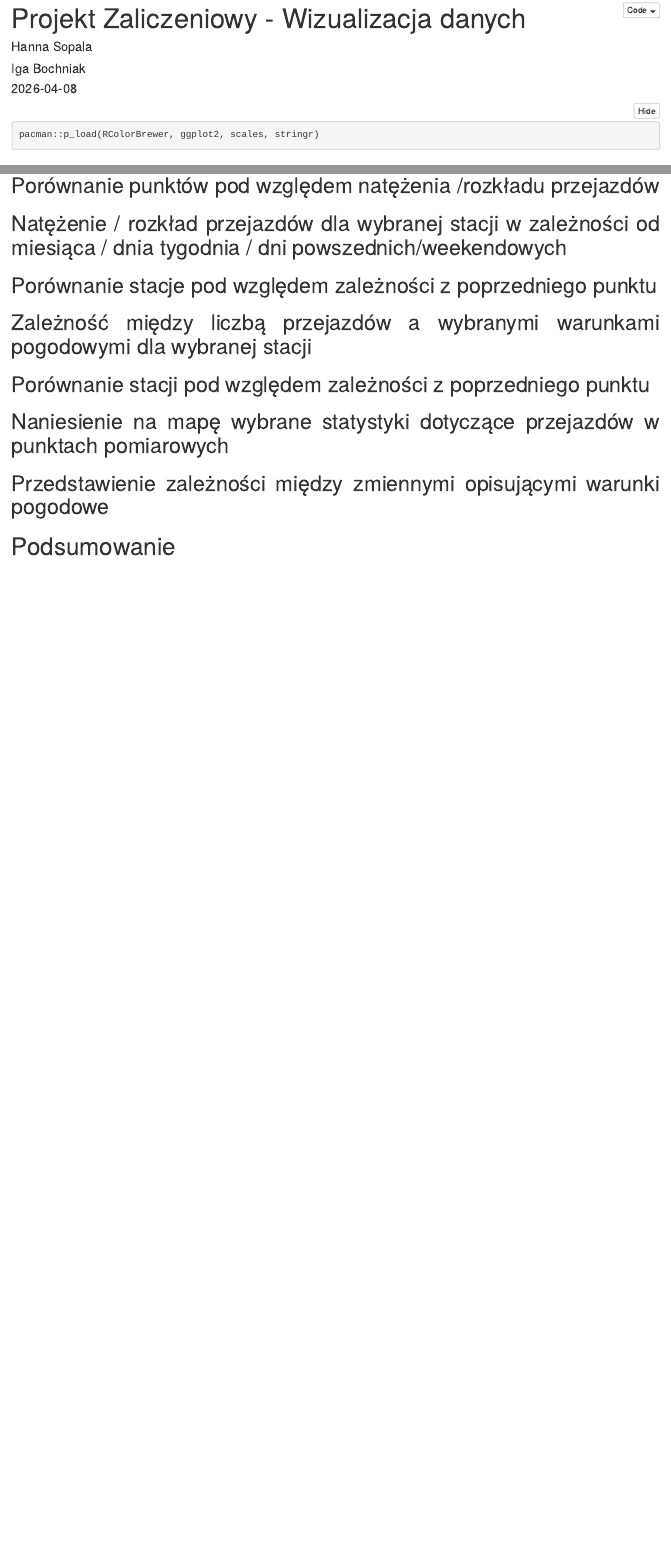
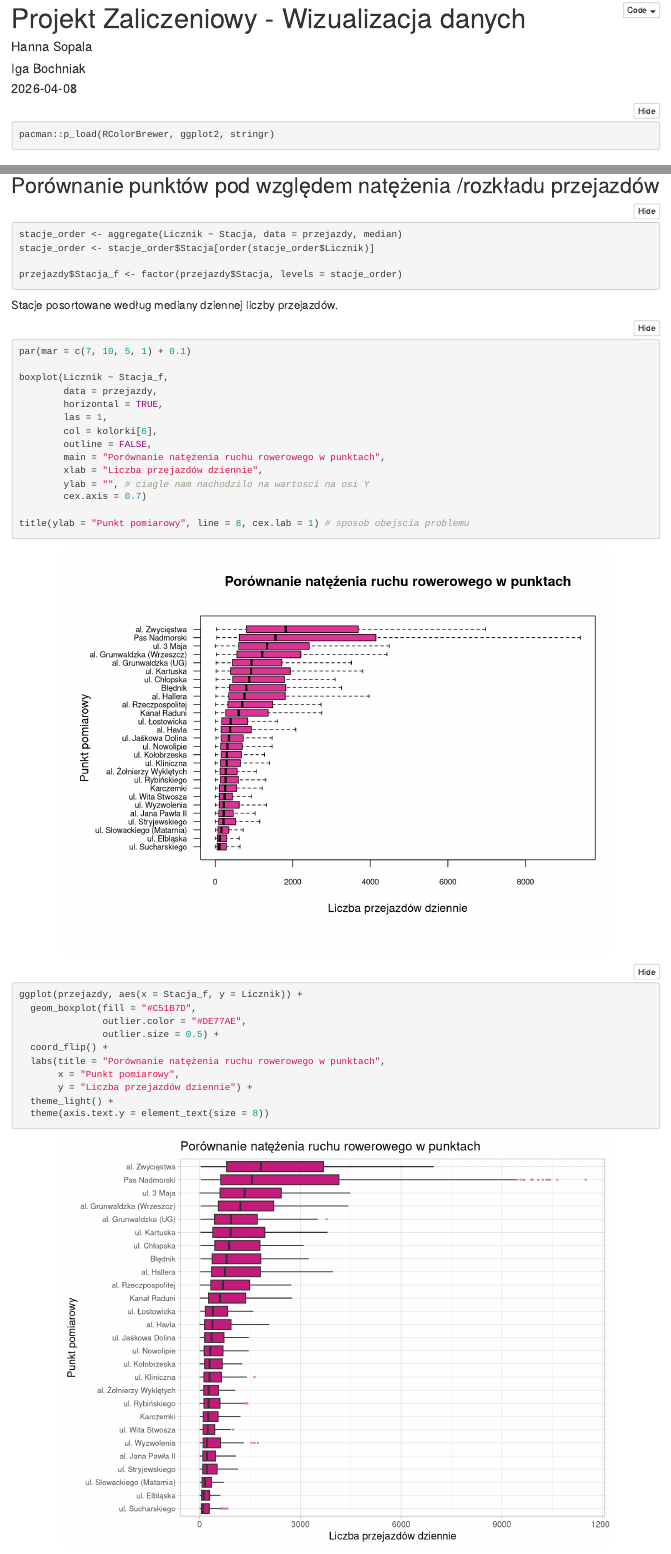
Before and after one commit to WruszkaHanuszka/Projekt-zaliczeniowy-Wizualizacje-w-R, an R Markdown document (Projekt-wizualizacje.Rmd): the page in a window 1100 px wide, from its top, and a second part further down, joined at a grey line. Rendered offline with R 4.5, knitr and Pandoc, with nearby package versions; folded parts are opened.

Commit message:
[update] punkt 2 i punkt 3 - chociaz nie wiem czy typy wykresow ok, wyglada nudno

````diff
--- a/Projekt-wizualizacje.Rmd
+++ b/Projekt-wizualizacje.Rmd
@@ -24,7 +24,7 @@ knitr::opts_chunk$set(echo = TRUE, warning = FALSE, message = FALSE)
 ```
 
 ```{r ladowanie_bibliotek}
-pacman::p_load(RColorBrewer, ggplot2, scales, stringr)
+pacman::p_load(RColorBrewer, ggplot2, stringr)
 ```
 
 # Instrukcje
@@ -148,12 +170,43 @@ barplot(height = dni_per_stacja,
 
 ## Porównanie punktów pod względem natężenia /rozkładu przejazdów
 
+```{r wizualizacja_3_pomocnicze}
+stacje_order <- aggregate(Licznik ~ Stacja, data = przejazdy, median)
+stacje_order <- stacje_order$Stacja[order(stacje_order$Licznik)]
+
+przejazdy$Stacja_f <- factor(przejazdy$Stacja, levels = stacje_order)
+```
+
+Stacje posortowane według mediany dziennej liczby przejazdów.
+
 ```{r wizualizacja_3_graphics}
+par(mar = c(7, 10, 5, 1) + 0.1)
 
+boxplot(Licznik ~ Stacja_f,
+        data = przejazdy,
+        horizontal = TRUE,
+        las = 1,
+        col = kolorki[6],
+        outline = FALSE,
+        main = "Porównanie natężenia ruchu rowerowego w punktach",
+        xlab = "Liczba przejazdów dziennie",
+        ylab = "", # ciagle nam nachodzilo na wartosci na osi Y
+        cex.axis = 0.7)
+
+title(ylab = "Punkt pomiarowy", line = 8, cex.lab = 1) # sposob obejscia problemu
 ```
 
 ```{r wizualizacja_3_ggplot2}
-
+ggplot(przejazdy, aes(x = Stacja_f, y = Licznik)) +
+  geom_boxplot(fill = "#C51B7D",
+               outlier.color = "#DE77AE",
+               outlier.size = 0.5) +
+  coord_flip() +
+  labs(title = "Porównanie natężenia ruchu rowerowego w punktach",
+       x = "Punkt pomiarowy",
+       y = "Liczba przejazdów dziennie") +
+  theme_light() +
+  theme(axis.text.y = element_text(size = 8))
 ```
 
 ## Natężenie / rozkład przejazdów dla wybranej stacji w zależności od miesiąca / dnia tygodnia / dni powszednich/weekendowych
@@ -220,6 +297,3 @@ barplot(height = dni_per_stacja,
 ```{r wizualizacja_9_ggplot2}
 
 ```
-
-
-# Podsumowanie
````
Also changed, not shown: Projekt-wizualizacje.html, Projekt-wizualizacje.Rmd (56 more changed lines).
